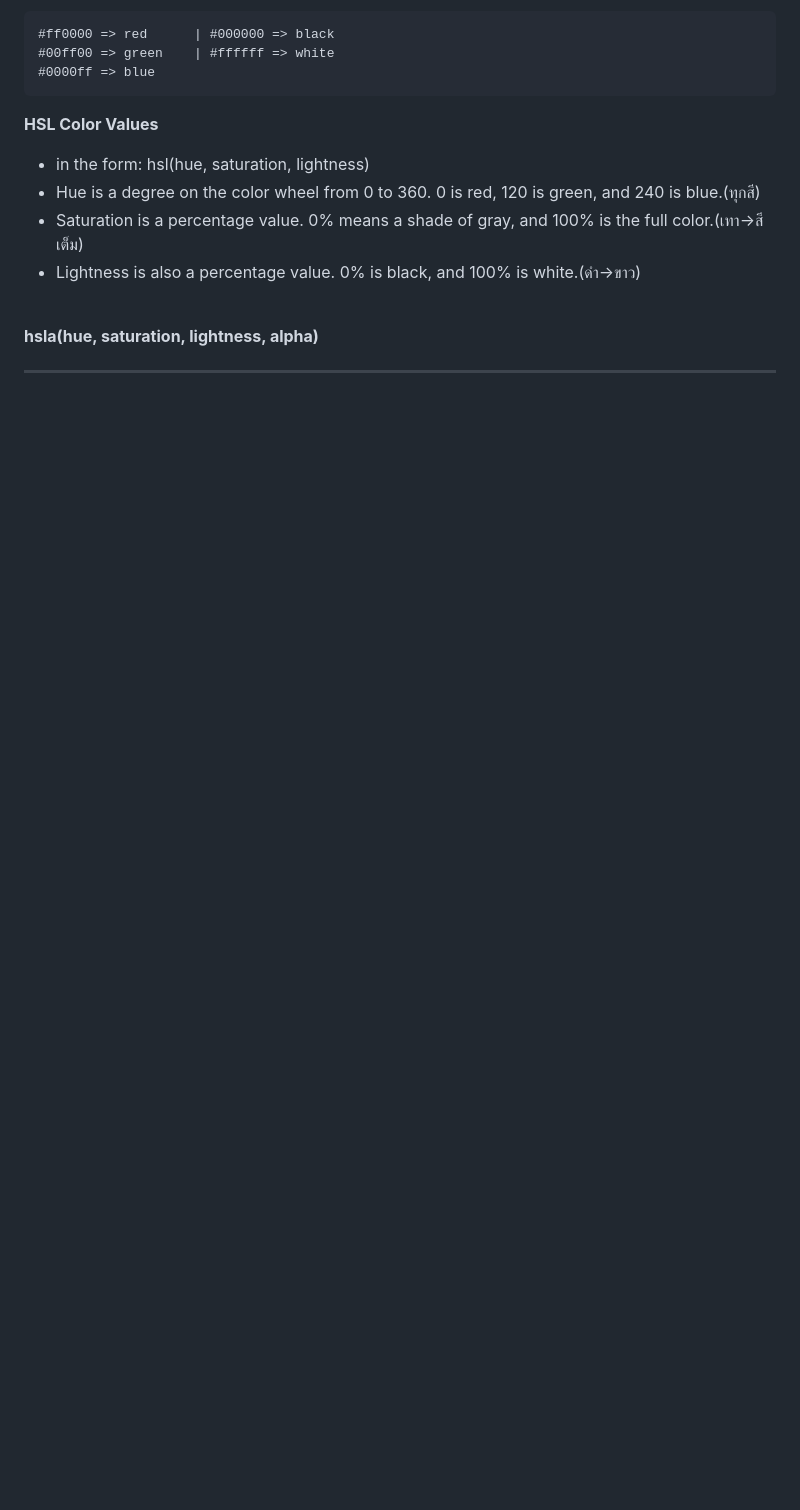
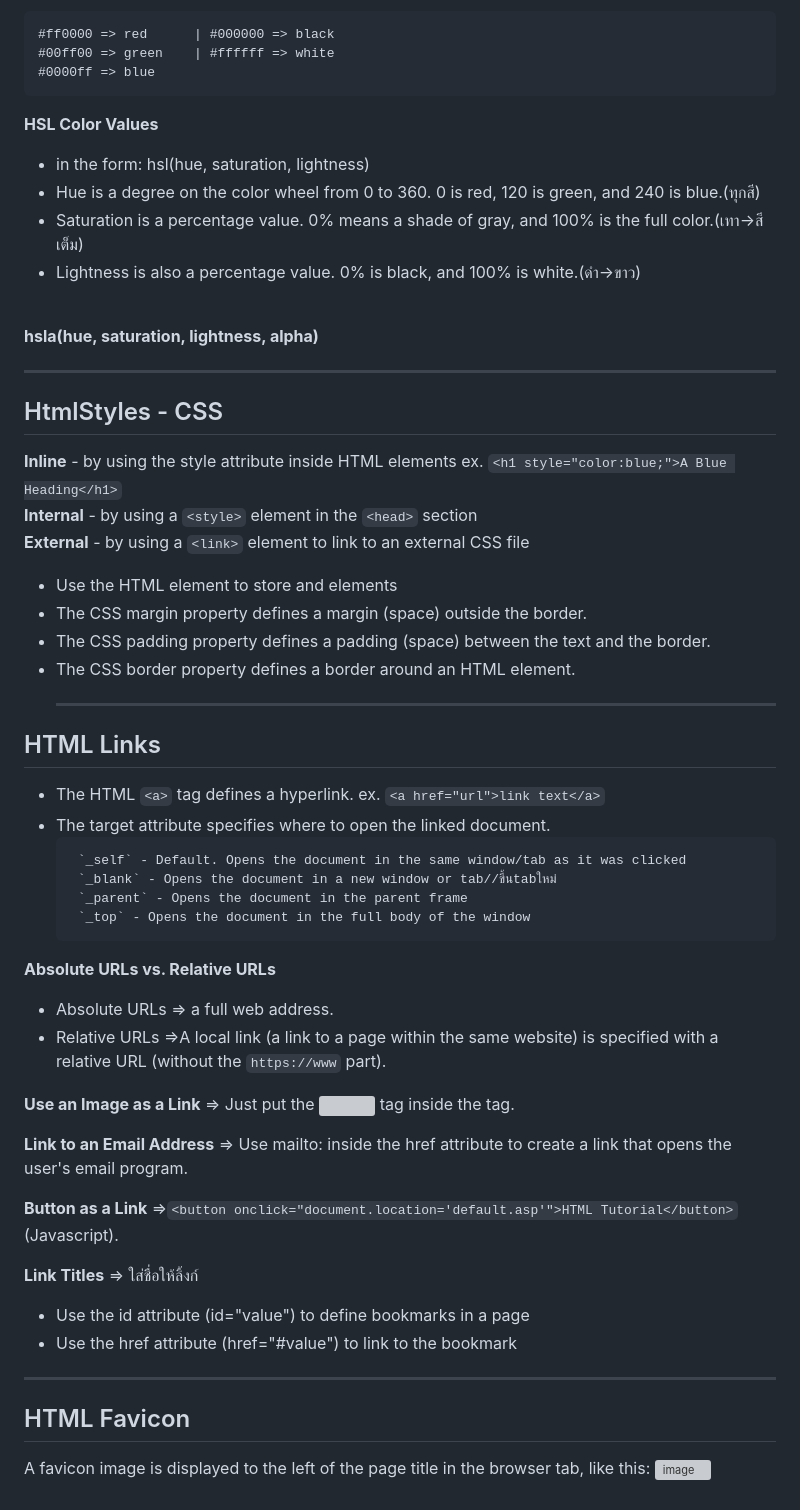
Before and after one commit to Minkkies/HtmlTutorial1, a Markdown page: Note/Basic Html.md, the part around one of its changes. GitHub-like rendering; blank space fills up the shorter version; grey boxes are pictures that could not be loaded.

Commit message:
Update Basic Html.md
FInish Html list

```diff
--- a/Note/Basic Html.md
+++ b/Note/Basic Html.md
@@ -135,3 +185,42 @@ _**ใช้ CSS จะควบคุมสี กรอบ และมุม
 **hsla(hue, saturation, lightness, alpha)**
 
 <hr>
+
+## HtmlStyles - CSS
+**Inline** - by using the style attribute inside HTML elements  ex. `<h1 style="color:blue;">A Blue Heading</h1>` <br>
+**Internal** - by using a `<style>` element in the `<head>` section <br>
+**External** - by using a `<link>` element to link to an external CSS file<br>
+* Use the HTML <head> element to store <style> and <link> elements
+* The CSS margin property defines a margin (space) outside the border.
+* The CSS padding property defines a padding (space) between the text and the border.
+* The CSS border property defines a border around an HTML element.
+  <hr>
+
+## HTML Links
+* The HTML `<a>` tag defines a hyperlink. ex. `<a href="url">link text</a>`<br>
+* The target attribute specifies where to open the linked document.
+  <pre>
+   `_self` - Default. Opens the document in the same window/tab as it was clicked
+   `_blank` - Opens the document in a new window or tab//ขึ้นtabใหม่
+   `_parent` - Opens the document in the parent frame
+   `_top` - Opens the document in the full body of the window
+  </pre>
+**Absolute URLs vs. Relative URLs**
+  * Absolute URLs => a full web address.<br>
+  * Relative URLs =>A local link (a link to a page within the same website) is specified with a relative URL (without the `https://www` part).<br>
+
+**Use an Image as a Link** => Just put the <img> tag inside the <a> tag.
+
+**Link to an Email Address** => Use mailto: inside the href attribute to create a link that opens the user's email program.
+
+**Button as a Link** =>`<button onclick="document.location='default.asp'">HTML Tutorial</button>`(Javascript).
+
+**Link Titles** => ใส่ชื่อให้ลิ้งก์<br>
+* Use the id attribute (id="value") to define bookmarks in a page
+* Use the href attribute (href="#value") to link to the bookmark
+
+<hr>
+
+## HTML Favicon
+A favicon image is displayed to the left of the page title in the browser tab, like this:
+![image](https://github.com/user-attachments/assets/bffca851-d51a-4825-8f47-6bef90c0d15a)
```
Also changed, not shown: other parts of Note/Basic Html.md (+60 -10 lines).
